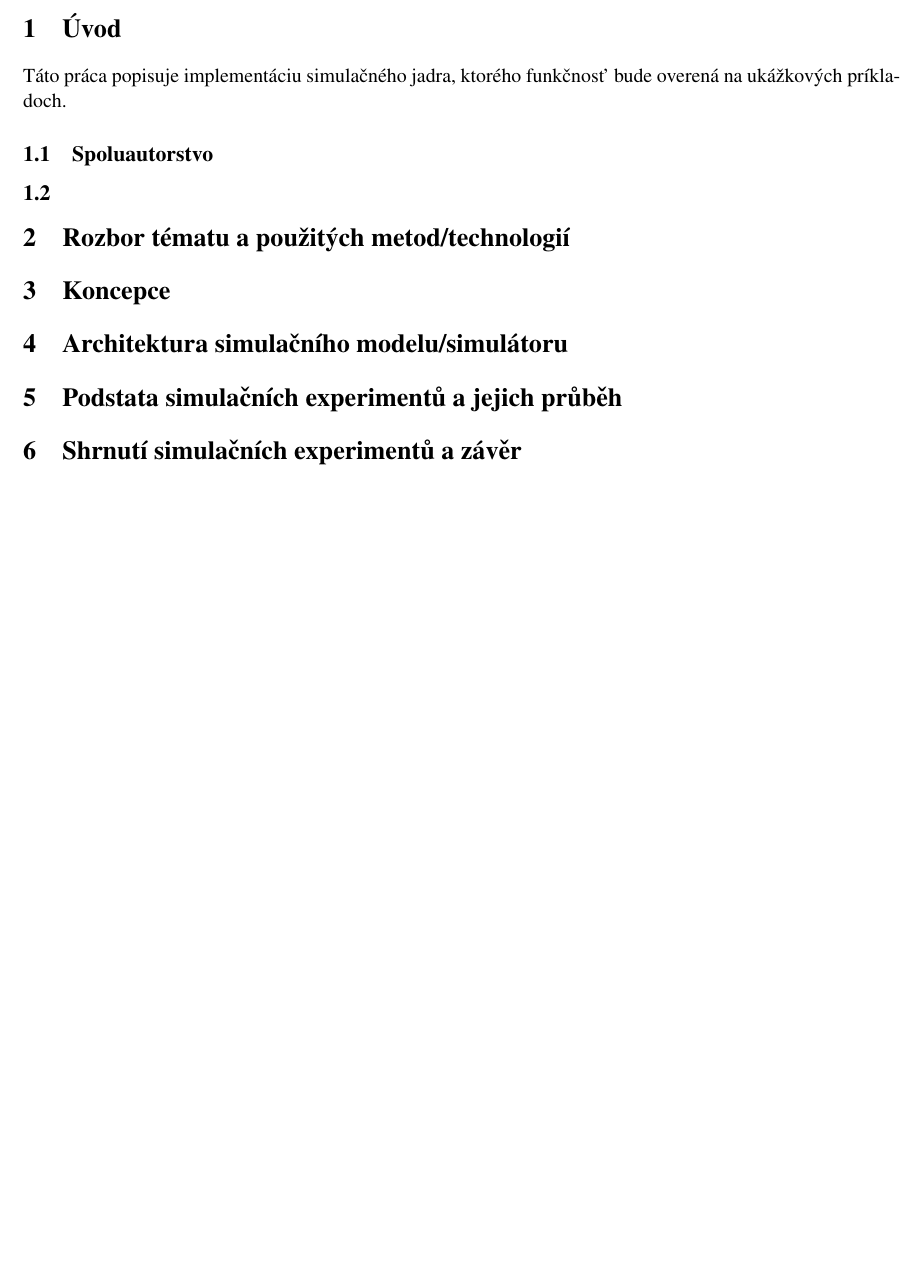
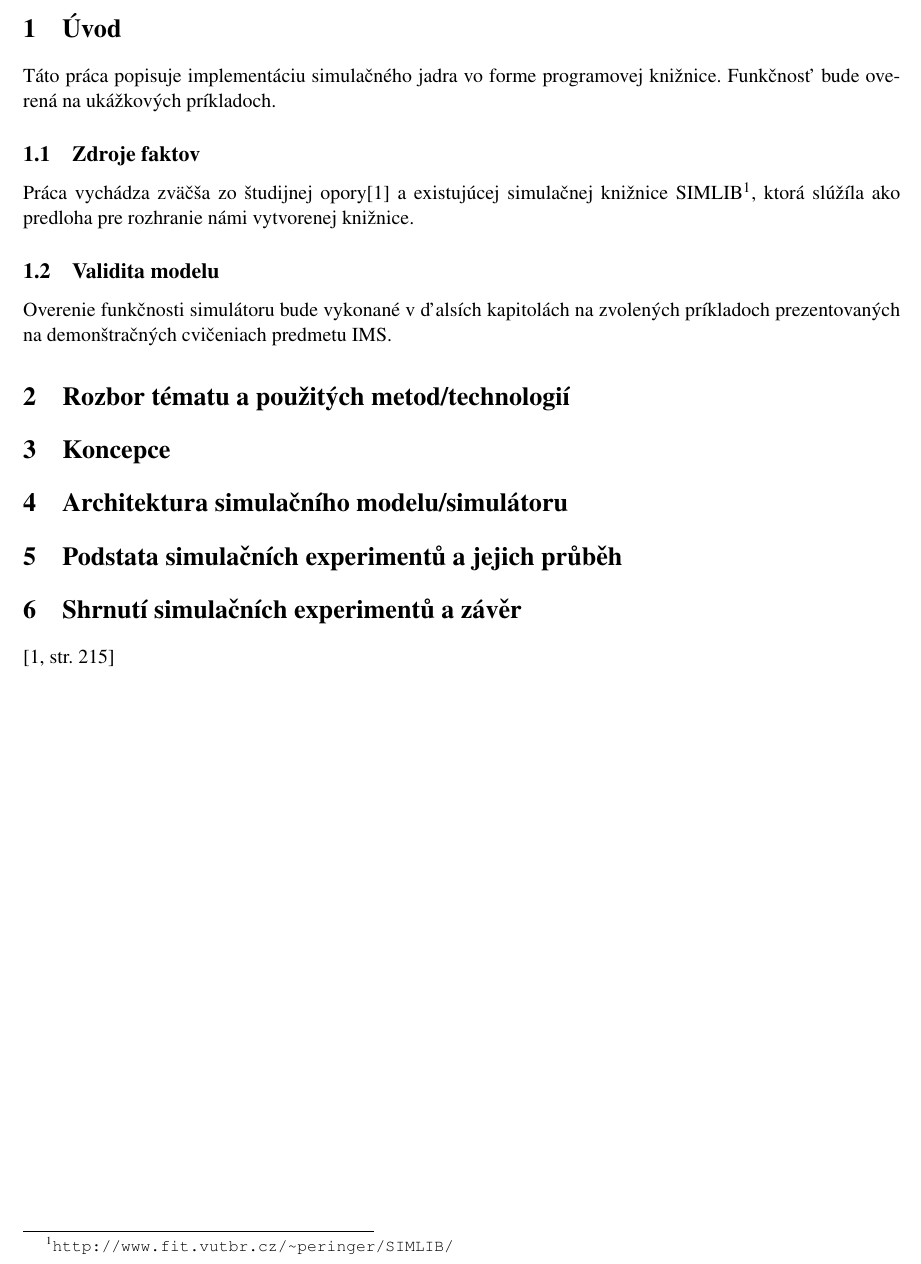
Before and after one commit to lucansky/simlite, a LaTeX document (doc/dokumentace.tex): part of page 2 of 3, cut so that both start at the same text, the shorter picture padded with empty space. Compiled offline with pdfLaTeX.

Commit message:
Rozpracovaná dokumentacia

```diff
--- a/doc/dokumentace.tex
+++ b/doc/dokumentace.tex
@@ -37,7 +37,7 @@
 
 \section{Úvod}
 
-Táto práca popisuje implementáciu simulačného jadra, ktorého funkčnosť bude overená na ukážkových príkladoch.
+Táto práca popisuje implementáciu simulačného jadra vo forme programovej knižnice. Funkčnosť bude overená na ukážkových príkladoch.
 %Úvod musí vysvětlit, proč se celá práce dělá a proč má uživatel výsledků váš dokument číst
 %(prosím, projekt sice děláte pro získání zápočtu v IMS, ale mohou existovat i jiné důvody). Případně, co se při čtení dozví.
 %
@@ -54,9 +55,12 @@ Táto práca popisuje implementáciu simulačného jadra, ktorého funkčnosť b
 %        pokud nebudete mít odborného konzultanta, nevadí. Nelze ovšem tvrdit, že jste celé dílo vymysleli s nulovou interakcí s okolím a literaturou.
 %    kapitola 1.2: V jakém prostředí a za jakých podmínek probíhalo experimentální ověřování validity modelu – pokud čtenář/zadavatel vaší zprávy neuvěří ve validitu vašeho modelu, obvykle vaši práci odmítne už v tomto okamžiku.
 
-\subsection{Spoluautorstvo}
+\subsection{Zdroje faktov}
+Práca vychádza zväčša zo študijnej opory\cite{opora} a existujúcej simulačnej knižnice SIMLIB\footnote{\url{http://www.fit.vutbr.cz/~peringer/SIMLIB/}}, ktorá slúžíla ako predloha pre rozhranie námi vytvorenej knižnice.
 
-\subsection{}
+\subsection{Validita modelu}
+Overenie funkčnosti simulátoru bude vykonané v ďalsích kapitolách na zvolených príkladoch prezentovaných na demonštračných cvičeniach
+predmetu IMS.
 
 \section{Rozbor tématu a použitých metod/technologií}
 
```
Also changed, not shown: doc/dokumentace.tex (3 more changed lines).
